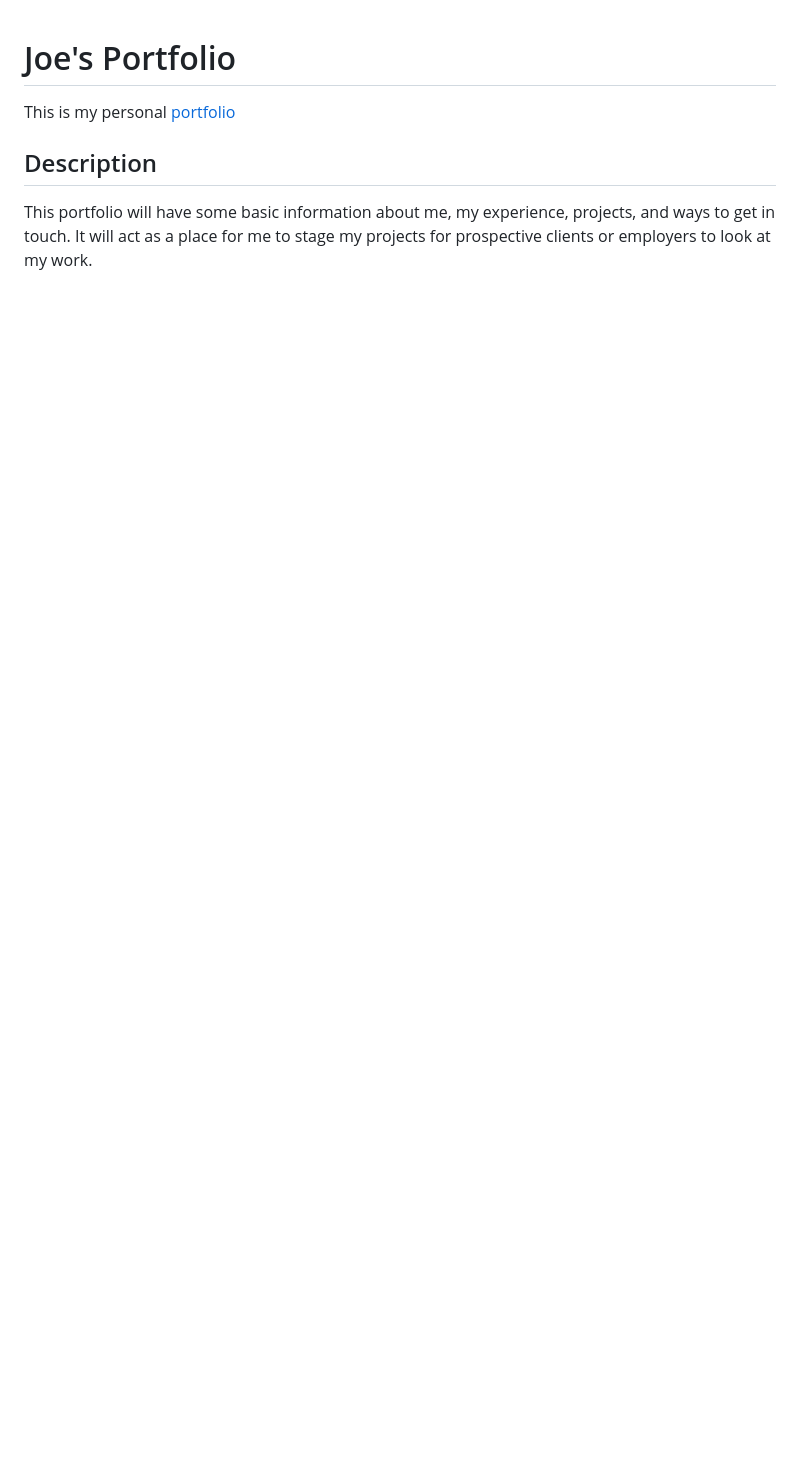
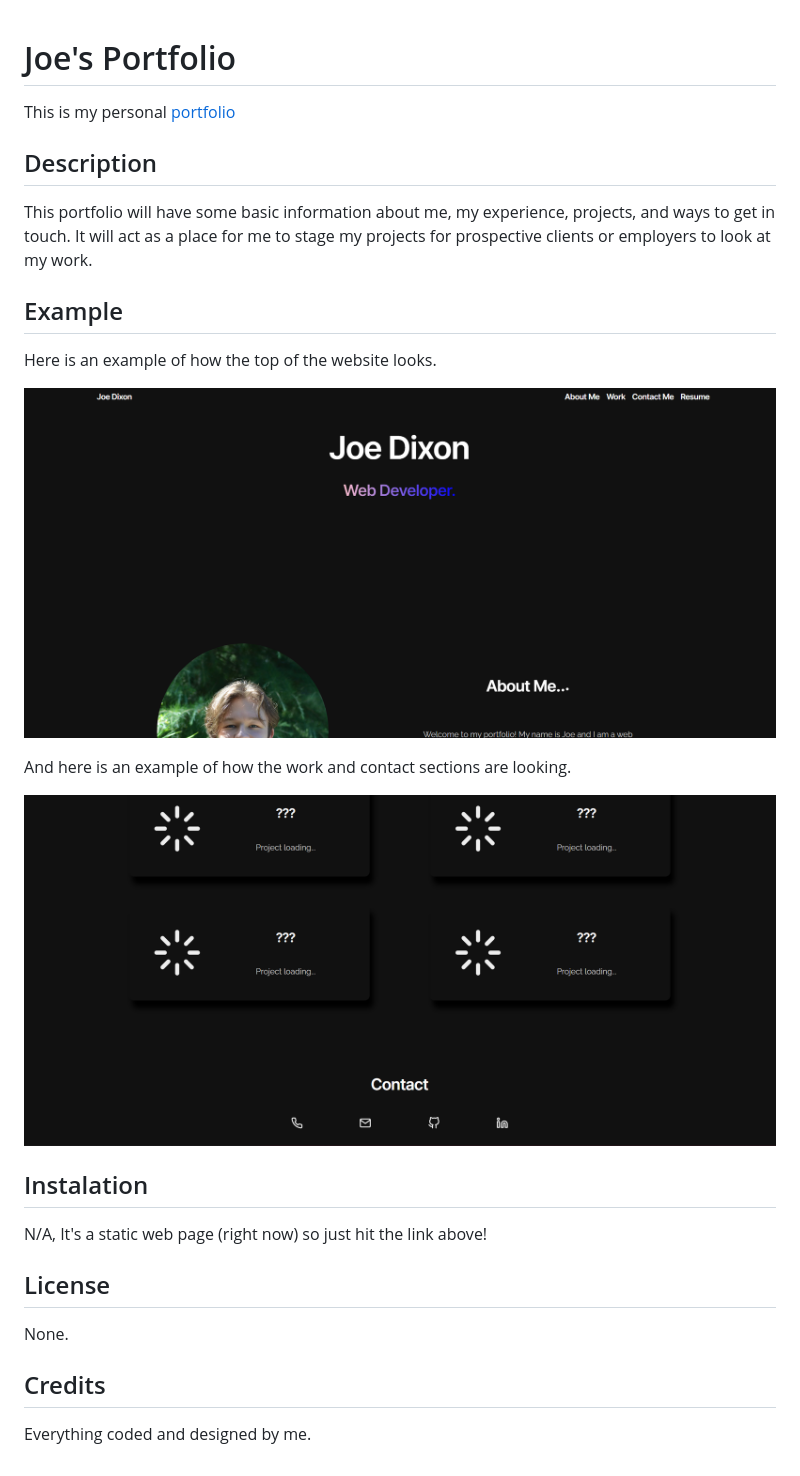
Before and after one commit to joerdixon/my-portfolio, a Markdown page: README.md, the part around the change. GitHub-like rendering; pictures changed too: assets/images/portscreenshot1.png (added), assets/images/portscreenshot2.png (added); blank space fills up the shorter version.

Commit message:
finalized readme

```diff
--- a/README.md
+++ b/README.md
@@ -5,3 +5,25 @@ This is my personal [portfolio](https://joerdixon.github.io/my-portfolio/)
 ## Description
 
 This portfolio will have some basic information about me, my experience, projects, and ways to get in touch. It will act as a place for me to stage my projects for prospective clients or employers to look at my work.
+
+## Example
+
+Here is an example of how the top of the website looks.
+
+![Portion of the Hero/AboutMe sections.](./assets/images/portscreenshot1.png)
+
+And here is an example of how the work and contact sections are looking.
+
+![Portion of the Work/Contact sections.](./assets/images/portscreenshot2.png)
+
+## Instalation
+
+N/A, It's a static web page (right now) so just hit the link above!
+
+## License
+
+None.
+
+## Credits
+
+Everything coded and designed by me.
```
Also changed, not shown: 2 other files.
